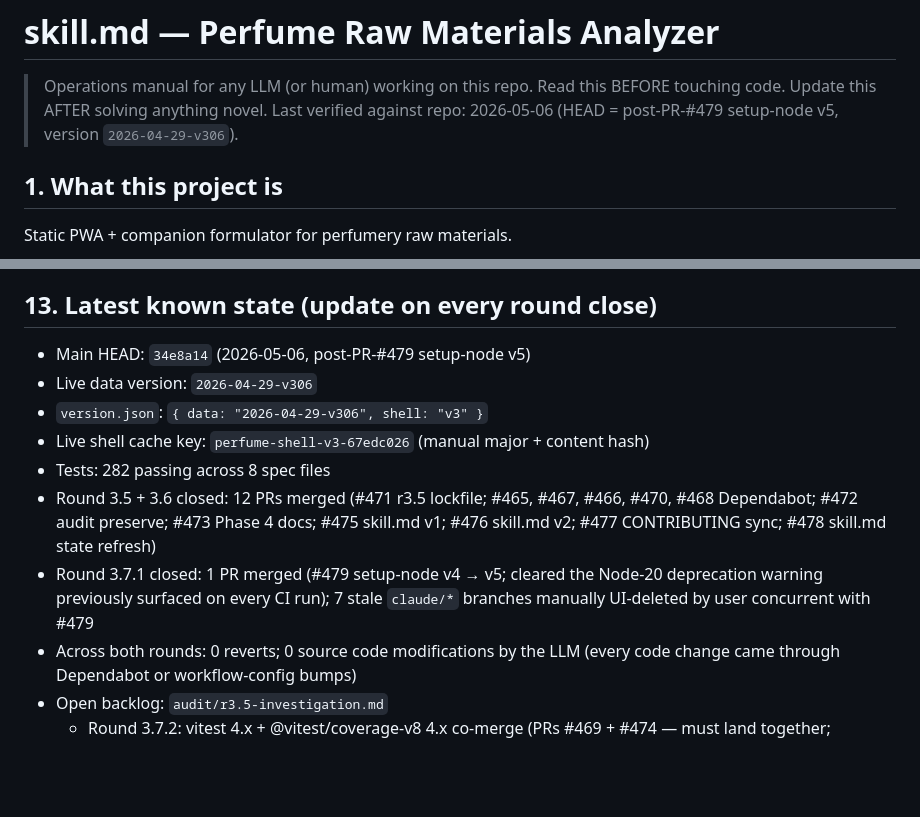
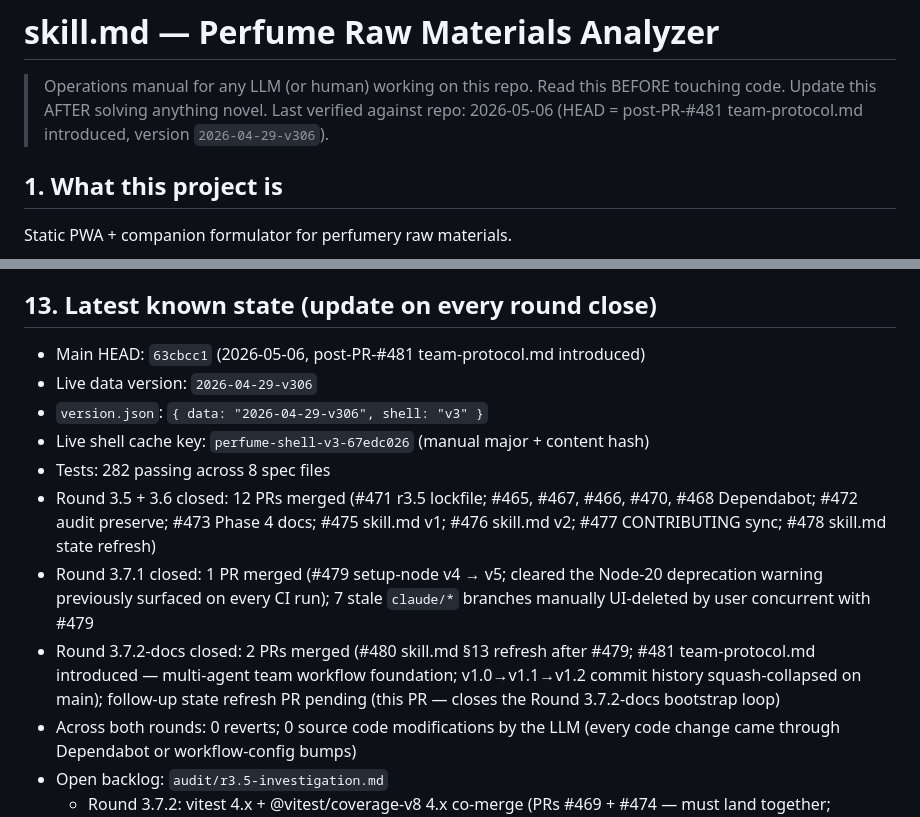
Before and after one commit to dackclup/perfume-analyzer, a Markdown page: skill.md, 2 parts joined by grey strips. Rendered like a GitHub page; blank space fills up the shorter version.

Commit message:
docs(skill): refresh §13 state after PRs #480 + #481 (Round 3.7.2-docs closed) (#482)
Routine state-marker refresh, same pattern as PRs #478, #480.
Recovers two bootstrap-misses concurrently:

  - PR #480 (skill.md §13 refresh after #479) merged but didn't
    self-cite — the same self-referential bootstrap pattern flagged
    in skill.md §11 quirks. This PR retroactively closes that loop.
  - PR #481 (team-protocol.md introduction) merged without §13
    update because it was an additive doc PR, not a state refresh.

Four surgical edits:

  1. Top "Last verified" line: post-PR-#479 → post-PR-#481.
  2. §13 Main HEAD: 34e8a14 → 63cbcc1, citation updated.
  3. (NO change) Round 3.5+3.6 lifecycle list — byte-identical.
     team-protocol.md is Round 3.7.2-docs work, not 3.5+3.6;
     reverted from Phase-1 proposal of "12→13" per Tech Lead
     Observation #2 (semantic mis-bucketing).
  4. NEW §13 entry inserted after Round 3.7.1: "Round 3.7.2-docs
     closed: 2 PRs merged (#480, #481)..." with explicit
     bootstrap-loop acknowledgement.

Out of scope (deferred to follow-up PR with 5 already-queued items):

  - team-protocol.md header v1.1 → v1.2 bump
  - §7.2 Edwards subfamilies rewrite (4 documented drifts vs
    taxonomy.js:25-30 from Section 2.B audit)
  - §6 Round-3.7.1 staleness window
  - §7.0 Common Mistake #6 (Tech Lead raw-URL hand-off)
  - §8 self-reference rule
  - skill.md §11 quirks updates (Geraniol/Nerol DE finding,
    perfumery_data.backup.js dual-deletion history)

Self-bootstrap acknowledgement: this PR's own merge will create a
NEW bootstrap miss (this PR's number won't appear in §13 until the
next refresh). The 5+ item follow-up PR closes that loop.

Diff: +6 / -2 lines on skill.md. Round 3.5+3.6 lifecycle line is
byte-identical (verified via git diff — line not in the patch).

No source code changed. No version bump per skill.md §9.

Co-authored-by: Claude <noreply@anthropic.com>

```diff
--- a/skill.md
+++ b/skill.md
@@ -2,7 +2,7 @@
 
 > Operations manual for any LLM (or human) working on this repo.
 > Read this BEFORE touching code. Update this AFTER solving anything novel.
-> Last verified against repo: 2026-05-06 (HEAD = post-PR-#479 setup-node v5, version `2026-04-29-v306`).
+> Last verified against repo: 2026-05-06 (HEAD = post-PR-#481 team-protocol.md introduced, version `2026-04-29-v306`).
 
 ## 1. What this project is
 
@@ -457,7 +457,7 @@ with explicit rationale. Existing audit artefacts:
 
 ## 13. Latest known state (update on every round close)
 
-- Main HEAD: `34e8a14` (2026-05-06, post-PR-#479 setup-node v5)
+- Main HEAD: `63cbcc1` (2026-05-06, post-PR-#481 team-protocol.md introduced)
 - Live data version: `2026-04-29-v306`
 - `version.json`: `{ data: "2026-04-29-v306", shell: "v3" }`
 - Live shell cache key: `perfume-shell-v3-67edc026` (manual major + content hash)
@@ -468,6 +468,10 @@ with explicit rationale. Existing audit artefacts:
 - Round 3.7.1 closed: 1 PR merged (#479 setup-node v4 → v5; cleared the Node-20
   deprecation warning previously surfaced on every CI run); 7 stale `claude/*`
   branches manually UI-deleted by user concurrent with #479
+- Round 3.7.2-docs closed: 2 PRs merged (#480 skill.md §13 refresh after #479;
+  #481 team-protocol.md introduced — multi-agent team workflow foundation;
+  v1.0→v1.1→v1.2 commit history squash-collapsed on main); follow-up state
+  refresh PR pending (this PR — closes the Round 3.7.2-docs bootstrap loop)
 - Across both rounds: 0 reverts; 0 source code modifications by the LLM (every
   code change came through Dependabot or workflow-config bumps)
 - Open backlog: `audit/r3.5-investigation.md`
```
